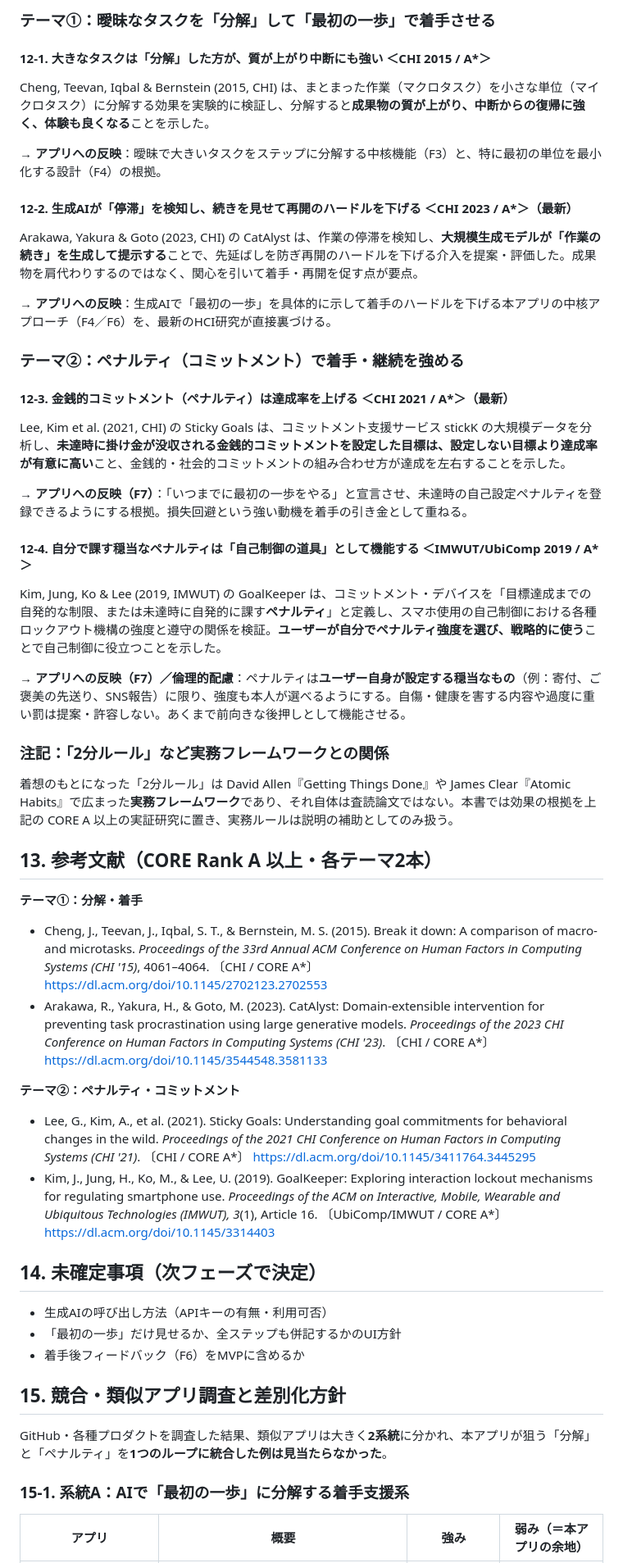
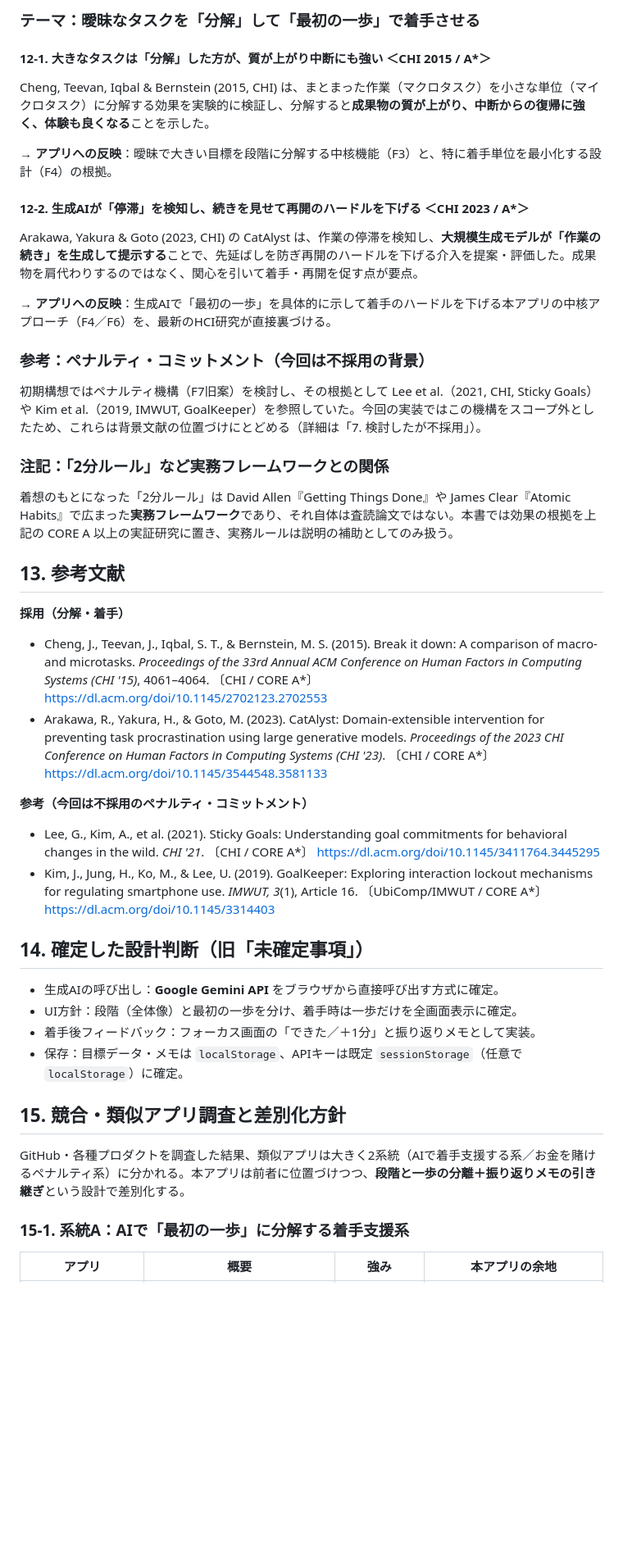
Before and after one commit to papiko00662277/First-Step, a Markdown page: 要件定義書.md, the part around one of its changes. Shown at 82% size. Drawn GitHub-style; blank space fills up the shorter version.

```diff
--- a/要件定義書.md
+++ b/要件定義書.md
@@ -110,54 +131,46 @@ Webアプリ（HTML/JS 単体）。ブラウザで動き、1ファイルで提
 
-### テーマ①：曖昧なタスクを「分解」して「最初の一歩」で着手させる
+### テーマ：曖昧なタスクを「分解」して「最初の一歩」で着手させる
 
 #### 12-1. 大きなタスクは「分解」した方が、質が上がり中断にも強い ＜CHI 2015 / A*＞
 Cheng, Teevan, Iqbal & Bernstein (2015, CHI) は、まとまった作業（マクロタスク）を小さな単位（マイクロタスク）に分解する効果を実験的に検証し、分解すると**成果物の質が上がり、中断からの復帰に強く、体験も良くなる**ことを示した。
 
-→ **アプリへの反映**：曖昧で大きいタスクをステップに分解する中核機能（F3）と、特に最初の単位を最小化する設計（F4）の根拠。
+→ **アプリへの反映**：曖昧で大きい目標を段階に分解する中核機能（F3）と、特に着手単位を最小化する設計（F4）の根拠。
 
-#### 12-2. 生成AIが「停滞」を検知し、続きを見せて再開のハードルを下げる ＜CHI 2023 / A*＞（最新）
+#### 12-2. 生成AIが「停滞」を検知し、続きを見せて再開のハードルを下げる ＜CHI 2023 / A*＞
 Arakawa, Yakura & Goto (2023, CHI) の CatAlyst は、作業の停滞を検知し、**大規模生成モデルが「作業の続き」を生成して提示する**ことで、先延ばしを防ぎ再開のハードルを下げる介入を提案・評価した。成果物を肩代わりするのではなく、関心を引いて着手・再開を促す点が要点。
 
 → **アプリへの反映**：生成AIで「最初の一歩」を具体的に示して着手のハードルを下げる本アプリの中核アプローチ（F4／F6）を、最新のHCI研究が直接裏づける。
 
-### テーマ②：ペナルティ（コミットメント）で着手・継続を強める
-
-#### 12-3. 金銭的コミットメント（ペナルティ）は達成率を上げる ＜CHI 2021 / A*＞（最新）
-Lee, Kim et al. (2021, CHI) の Sticky Goals は、コミットメント支援サービス stickK の大規模データを分析し、**未達時に掛け金が没収される金銭的コミットメントを設定した目標は、設定しない目標より達成率が有意に高い**こと、金銭的・社会的コミットメントの組み合わせ方が達成を左右することを示した。
-
-→ **アプリへの反映（F7）**：「いつまでに最初の一歩をやる」と宣言させ、未達時の自己設定ペナルティを登録できるようにする根拠。損失回避という強い動機を着手の引き金として重ねる。
-
-#### 12-4. 自分で課す穏当なペナルティは「自己制御の道具」として機能する ＜IMWUT/UbiComp 2019 / A*＞
-Kim, Jung, Ko & Lee (2019, IMWUT) の GoalKeeper は、コミットメント・デバイスを「目標達成までの自発的な制限、または未達時に自発的に課す**ペナルティ**」と定義し、スマホ使用の自己制御における各種ロックアウト機構の強度と遵守の関係を検証。**ユーザーが自分でペナルティ強度を選び、戦略的に使う**ことで自己制御に役立つことを示した。
-
-→ **アプリへの反映（F7）／倫理的配慮**：ペナルティは**ユーザー自身が設定する穏当なもの**（例：寄付、ご褒美の先送り、SNS報告）に限り、強度も本人が選べるようにする。自傷・健康を害する内容や過度に重い罰は提案・許容しない。あくまで前向きな後押しとして機能させる。
+### 参考：ペナルティ・コミットメント（今回は不採用の背景）
+初期構想ではペナルティ機構（F7旧案）を検討し、その根拠として Lee et al.（2021, CHI, Sticky Goals）や Kim et al.（2019, IMWUT, GoalKeeper）を参照していた。今回の実装ではこの機構をスコープ外としたため、これらは背景文献の位置づけにとどめる（詳細は「7. 検討したが不採用」）。
 
 ### 注記：「2分ルール」など実務フレームワークとの関係
 着想のもとになった「2分ルール」は David Allen『Getting Things Done』や James Clear『Atomic Habits』で広まった**実務フレームワーク**であり、それ自体は査読論文ではない。本書では効果の根拠を上記の CORE A 以上の実証研究に置き、実務ルールは説明の補助としてのみ扱う。
 
-## 13. 参考文献（CORE Rank A 以上・各テーマ2本）
+## 13. 参考文献
 
-**テーマ①：分解・着手**
+**採用（分解・着手）**
 
 - Cheng, J., Teevan, J., Iqbal, S. T., & Bernstein, M. S. (2015). Break it down: A comparison of macro- and microtasks. *Proceedings of the 33rd Annual ACM Conference on Human Factors in Computing Systems (CHI '15)*, 4061–4064. 〔CHI / CORE A*〕 https://dl.acm.org/doi/10.1145/2702123.2702553
 - Arakawa, R., Yakura, H., & Goto, M. (2023). CatAlyst: Domain-extensible intervention for preventing task procrastination using large generative models. *Proceedings of the 2023 CHI Conference on Human Factors in Computing Systems (CHI '23)*. 〔CHI / CORE A*〕 https://dl.acm.org/doi/10.1145/3544548.3581133
 
-**テーマ②：ペナルティ・コミットメント**
+**参考（今回は不採用のペナルティ・コミットメント）**
 
-- Lee, G., Kim, A., et al. (2021). Sticky Goals: Understanding goal commitments for behavioral changes in the wild. *Proceedings of the 2021 CHI Conference on Human Factors in Computing Systems (CHI '21)*. 〔CHI / CORE A*〕 https://dl.acm.org/doi/10.1145/3411764.3445295
-- Kim, J., Jung, H., Ko, M., & Lee, U. (2019). GoalKeeper: Exploring interaction lockout mechanisms for regulating smartphone use. *Proceedings of the ACM on Interactive, Mobile, Wearable and Ubiquitous Technologies (IMWUT), 3*(1), Article 16. 〔UbiComp/IMWUT / CORE A*〕 https://dl.acm.org/doi/10.1145/3314403
+- Lee, G., Kim, A., et al. (2021). Sticky Goals: Understanding goal commitments for behavioral changes in the wild. *CHI '21*. 〔CHI / CORE A*〕 https://dl.acm.org/doi/10.1145/3411764.3445295
+- Kim, J., Jung, H., Ko, M., & Lee, U. (2019). GoalKeeper: Exploring interaction lockout mechanisms for regulating smartphone use. *IMWUT, 3*(1), Article 16. 〔UbiComp/IMWUT / CORE A*〕 https://dl.acm.org/doi/10.1145/3314403
 
-## 14. 未確定事項（次フェーズで決定）
+## 14. 確定した設計判断（旧「未確定事項」）
 
-- 生成AIの呼び出し方法（APIキーの有無・利用可否）
-- 「最初の一歩」だけ見せるか、全ステップも併記するかのUI方針
-- 着手後フィードバック（F6）をMVPに含めるか
+- 生成AIの呼び出し：**Google Gemini API** をブラウザから直接呼び出す方式に確定。
+- UI方針：段階（全体像）と最初の一歩を分け、着手時は一歩だけを全画面表示に確定。
+- 着手後フィードバック：フォーカス画面の「できた／＋1分」と振り返りメモとして実装。
+- 保存：目標データ・メモは `localStorage`、APIキーは既定 `sessionStorage`（任意で `localStorage`）に確定。
 
 ## 15. 競合・類似アプリ調査と差別化方針
 
-GitHub・各種プロダクトを調査した結果、類似アプリは大きく**2系統**に分かれ、本アプリが狙う「分解」と「ペナルティ」を**1つのループに統合した例は見当たらなかった**。
+GitHub・各種プロダクトを調査した結果、類似アプリは大きく2系統（AIで着手支援する系／お金を賭けるペナルティ系）に分かれる。本アプリは前者に位置づけつつ、**段階と一歩の分離＋振り返りメモの引き継ぎ**という設計で差別化する。
 
 ### 15-1. 系統A：AIで「最初の一歩」に分解する着手支援系
 
-| アプリ | 概要 | 強み | 弱み（＝本アプリの余地） |
+| アプリ | 概要 | 強み | 本アプリの余地 |
 |--------|------|------|--------------------------|
```
Also changed, not shown: other parts of 要件定義書.md (+83 -73 lines).
